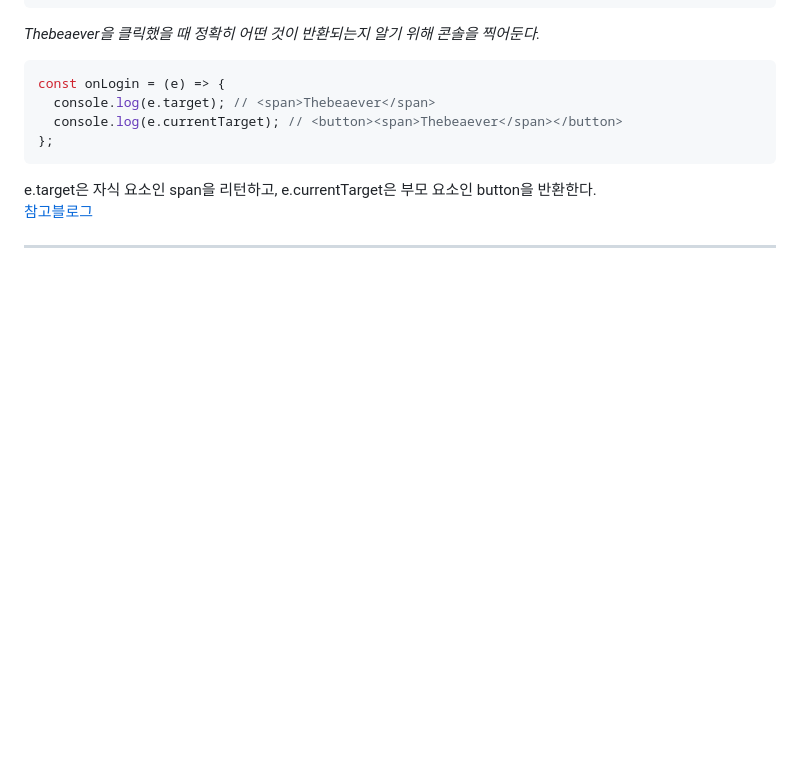
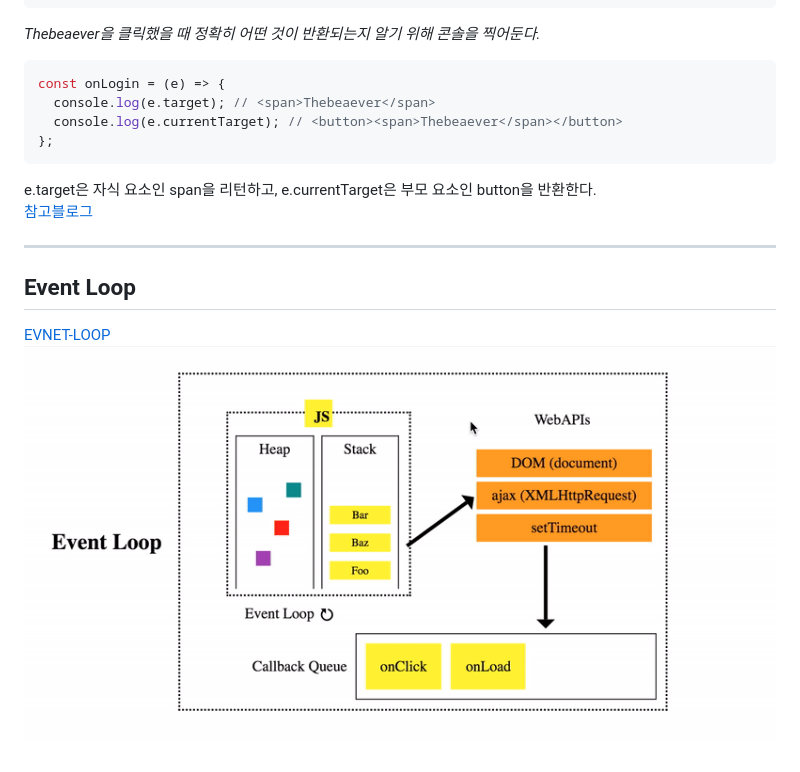
Before and after one commit to beaever/Personal_Study, a Markdown page: Javascript/JavaScript.md, the part around the change. Drawn GitHub-style; pictures changed too: img/event-loop.gif (added); blank space fills up the shorter version.

Commit message:
event loop

```diff
--- a/Javascript/JavaScript.md
+++ b/Javascript/JavaScript.md
@@ -44,3 +44,7 @@ e.target은 자식 요소인 span을 리턴하고, e.currentTarget은 부모 요
 [참고블로그](https://velog.io/@edie_ko/JavaScript-event-target%EA%B3%BC-currentTarget%EC%9D%98-%EC%B0%A8%EC%9D%B4%EC%A0%90)
 
 ---
+
+## Event Loop
+[EVNET-LOOP](/img/event-loop.gif 'EVENT-LOOP 과정')
+<img src="/img/event-loop.gif" alt="event-loop"></img>
```
